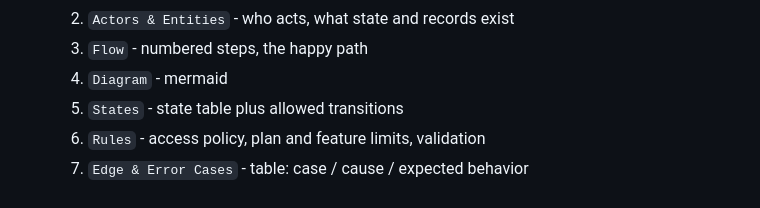
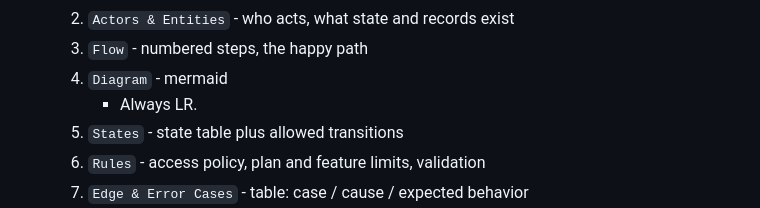
Before and after one commit to websanova/starter-flows, a Markdown page: CLAUDE.md, the part around the change. Rendered like a GitHub page.

Commit message:
Update CLAUDE to make diagrams always LR.

```diff
--- a/CLAUDE.md
+++ b/CLAUDE.md
@@ -30,6 +30,7 @@
   2. `Actors & Entities` - who acts, what state and records exist
   3. `Flow` - numbered steps, the happy path
   4. `Diagram` - mermaid
+     - Always LR.
   5. `States` - state table plus allowed transitions
   6. `Rules` - access policy, plan and feature limits, validation
   7. `Edge & Error Cases` - table: case / cause / expected behavior
```
